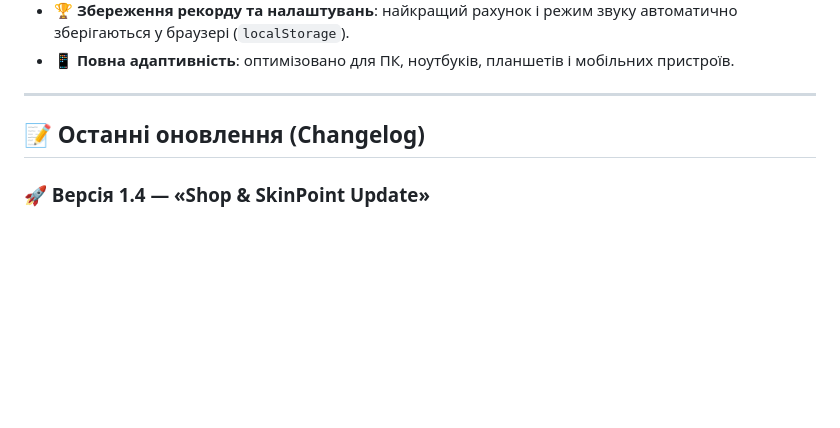
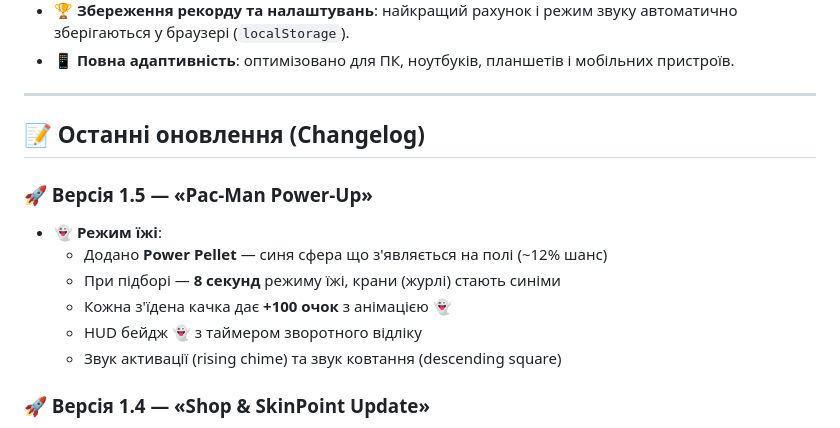
Before and after one commit to tema7121991-create/Panda, a Markdown page: README.md, the part around the change. Rendered like a GitHub page; blank space fills up the shorter version.

Commit message:
docs: add v1.5 changelog to GEMINI.md and README.md

```diff
--- a/README.md
+++ b/README.md
@@ -51,6 +51,14 @@
 
 ## 📝 Останні оновлення (Changelog)
 
+### 🚀 Версія 1.5 — «Pac-Man Power-Up»
+- 👻 **Режим їжі**:
+  - Додано **Power Pellet** — синя сфера що з'являється на полі (~12% шанс)
+  - При підборі — **8 секунд** режиму їжі, крани (журлі) стають синіми
+  - Кожна з'їдена качка дає **+100 очок** з анімацією 👻
+  - HUD бейдж 👻 з таймером зворотного відліку
+  - Звук активації (rising chime) та звук ковтання (descending square)
+
 ### 🚀 Версія 1.4 — «Shop & SkinPoint Update»
 - 🛒 **Виправлення магазину**:
   - Виправлена помилка `null` при кліку на магазин (shopCoins посилання)
```
Also changed, not shown: GEMINI.md (+14 -0 lines).
